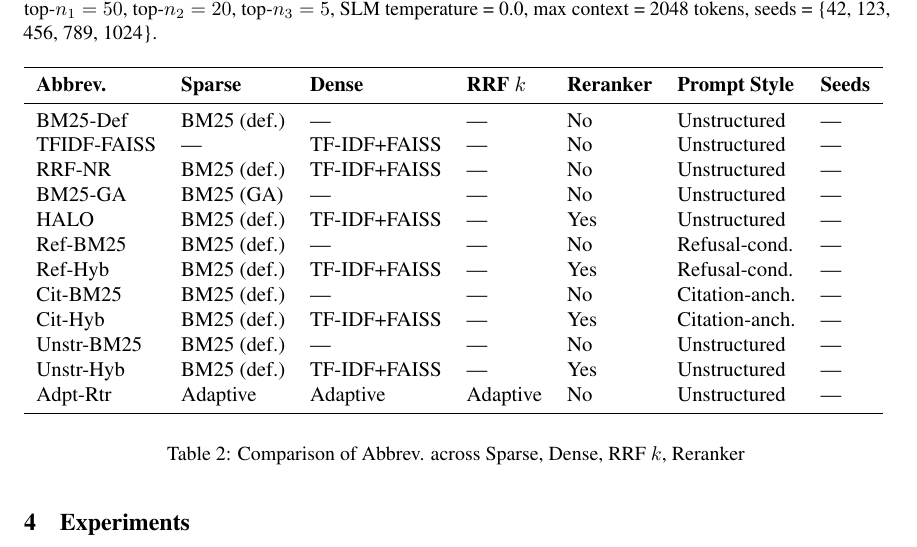
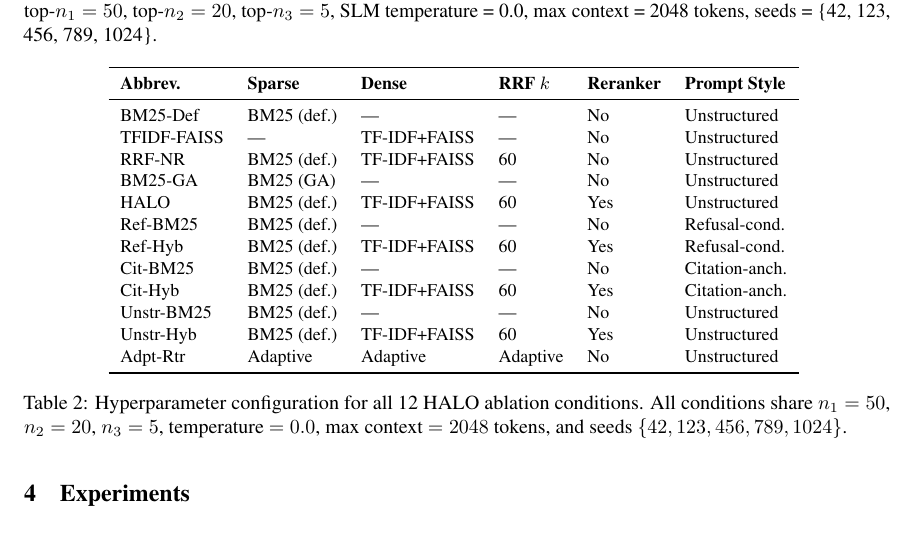
Before and after one commit to jmomugtong/halo-offline-clinical-rag, a LaTeX paper (paper.tex): part of page 7 of 14, cut so that both start at the same text. Compiled offline with pdfLaTeX.

Commit message:
fix: Table 1 — remove \resizebox, drop redundant Seeds column, fill RRF k=60, use \small font

```diff
--- a/paper.tex
+++ b/paper.tex
@@ -204,27 +204,26 @@ The 12 ablation conditions span three orthogonal axes: retrieval architecture (s
 
 \begin{table}[ht]
 \centering
-\resizebox{\textwidth}{!}{%
-\begin{tabular}{lllllll}
+\small
+\begin{tabular}{llllll}
 \toprule
-\textbf{Abbrev.} & \textbf{Sparse} & \textbf{Dense} & \textbf{RRF $k$} & \textbf{Reranker} & \textbf{Prompt Style} & \textbf{Seeds} \\
+\textbf{Abbrev.} & \textbf{Sparse} & \textbf{Dense} & \textbf{RRF $k$} & \textbf{Reranker} & \textbf{Prompt Style} \\
 \midrule
-BM25-Def & BM25 (def.) & --- & --- & No & Unstructured & --- \\
-TFIDF-FAISS & --- & TF-IDF+FAISS & --- & No & Unstructured & --- \\
-RRF-NR & BM25 (def.) & TF-IDF+FAISS & --- & No & Unstructured & --- \\
-BM25-GA & BM25 (GA) & --- & --- & No & Unstructured & --- \\
-HALO & BM25 (def.) & TF-IDF+FAISS & --- & Yes & Unstructured & --- \\
-Ref-BM25 & BM25 (def.) & --- & --- & No & Refusal-cond. & --- \\
-Ref-Hyb & BM25 (def.) & TF-IDF+FAISS & --- & Yes & Refusal-cond. & --- \\
-Cit-BM25 & BM25 (def.) & --- & --- & No & Citation-anch. & --- \\
-Cit-Hyb & BM25 (def.) & TF-IDF+FAISS & --- & Yes & Citation-anch. & --- \\
-Unstr-BM25 & BM25 (def.) & --- & --- & No & Unstructured & --- \\
-Unstr-Hyb & BM25 (def.) & TF-IDF+FAISS & --- & Yes & Unstructured & --- \\
-Adpt-Rtr & Adaptive & Adaptive & Adaptive & No & Unstructured & --- \\
+BM25-Def    & BM25 (def.) & ---           & ---      & No  & Unstructured   \\
+TFIDF-FAISS & ---         & TF-IDF+FAISS  & ---      & No  & Unstructured   \\
+RRF-NR      & BM25 (def.) & TF-IDF+FAISS  & 60       & No  & Unstructured   \\
+BM25-GA     & BM25 (GA)   & ---           & ---      & No  & Unstructured   \\
+HALO        & BM25 (def.) & TF-IDF+FAISS  & 60       & Yes & Unstructured   \\
+Ref-BM25    & BM25 (def.) & ---           & ---      & No  & Refusal-cond.  \\
+Ref-Hyb     & BM25 (def.) & TF-IDF+FAISS  & 60       & Yes & Refusal-cond.  \\
+Cit-BM25    & BM25 (def.) & ---           & ---      & No  & Citation-anch. \\
+Cit-Hyb     & BM25 (def.) & TF-IDF+FAISS  & 60       & Yes & Citation-anch. \\
+Unstr-BM25  & BM25 (def.) & ---           & ---      & No  & Unstructured   \\
+Unstr-Hyb   & BM25 (def.) & TF-IDF+FAISS  & 60       & Yes & Unstructured   \\
+Adpt-Rtr    & Adaptive    & Adaptive      & Adaptive & No  & Unstructured   \\
 \bottomrule
 \end{tabular}
-}
-\caption{Comparison of Abbrev. across Sparse, Dense, RRF $k$, Reranker}
+\caption{Hyperparameter configuration for all 12 HALO ablation conditions. All conditions share $n_1=50$, $n_2=20$, $n_3=5$, temperature $= 0.0$, max context $= 2048$ tokens, and seeds $\{42, 123, 456, 789, 1024\}$.}
 \label{tab:1}
 \end{table}
 
```
